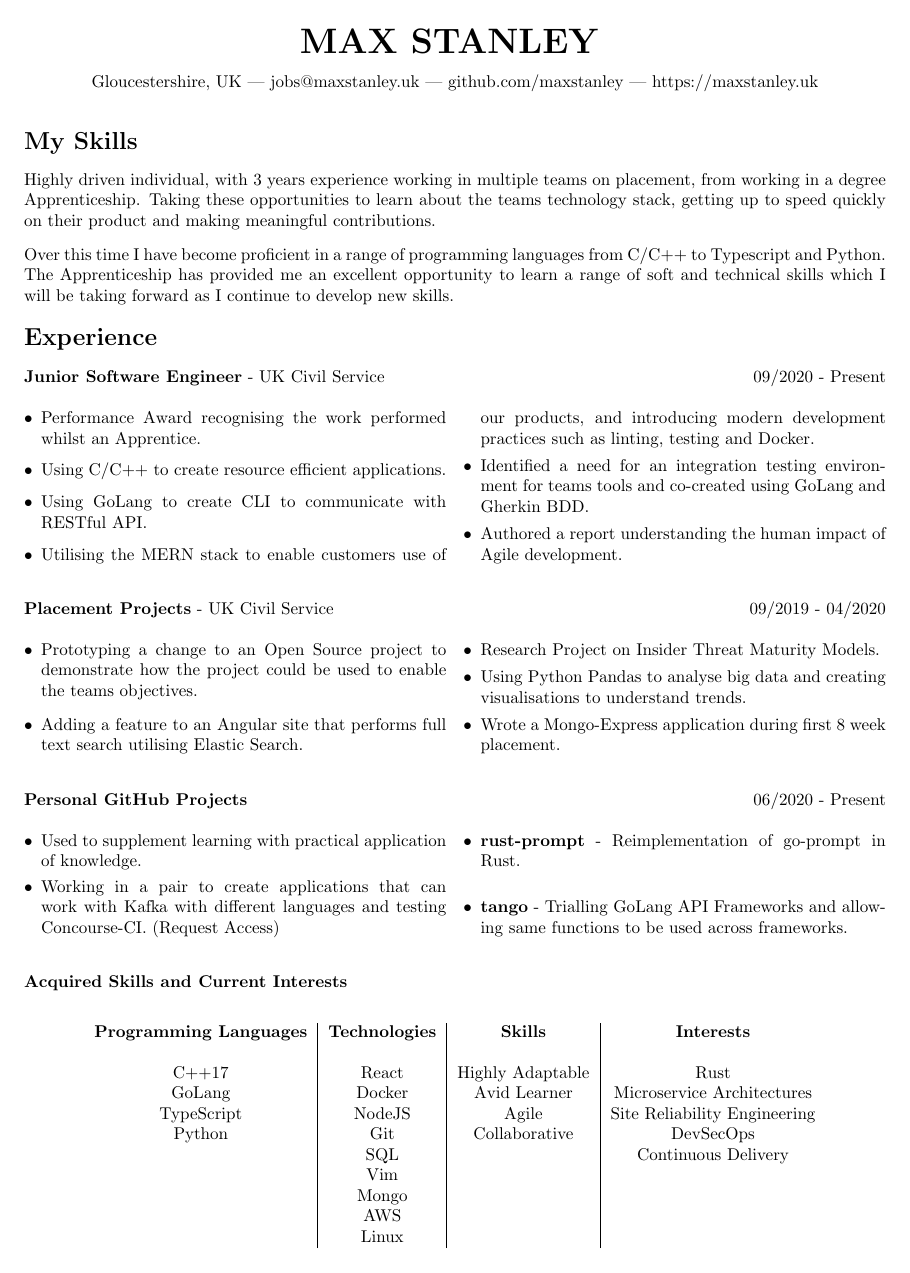
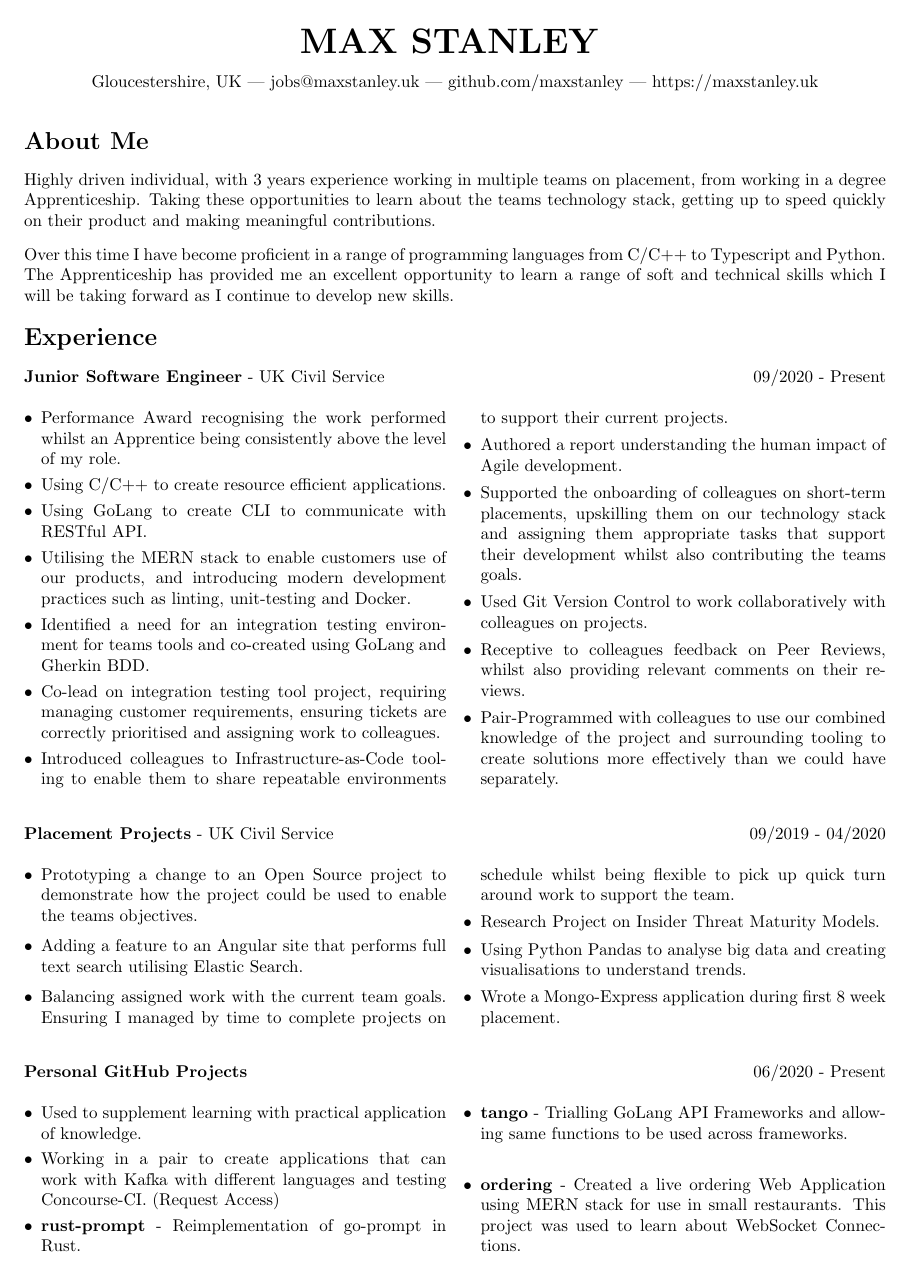
Before and after one commit to maxstanley/maxstanley, a LaTeX CV (cv.tex): page 1 of 2. Compiled offline with pdfLaTeX.

Commit message:
Added more experience and education

```diff
--- a/cv.tex
+++ b/cv.tex
@@ -29,7 +29,7 @@ https://maxstanley.uk
 
 \end{center}
 
-\section*{My Skills}
+\section*{About Me}
 
 Highly driven individual, with 3 years experience working in multiple teams on placement, from working in a degree Apprenticeship.
 Taking these opportunities to learn about the teams technology stack, getting up to speed quickly on their product and making meaningful contributions.
@@ -44,12 +44,18 @@ The Apprenticeship has provided me an excellent opportunity to learn a range of
 \begin{multicols}{2}
 \begin{itemize}
 \itemsep0em
-	\item Performance Award recognising the work performed whilst an Apprentice.
+	\item Performance Award recognising the work performed whilst an Apprentice being consistently above the level of my role.
 	\item Using C/C++ to create resource efficient applications.
 	\item Using GoLang to create CLI to communicate with RESTful API.
-	\item Utilising the MERN stack to enable customers use of our products, and introducing modern development practices such as linting, testing and Docker.
+	\item Utilising the MERN stack to enable customers use of our products, and introducing modern development practices such as linting, unit-testing and Docker.
 	\item Identified a need for an integration testing environment for teams tools and co-created using GoLang and Gherkin BDD.
+	\item Co-lead on integration testing tool project, requiring managing customer requirements, ensuring tickets are correctly prioritised and assigning work to colleagues.
+	\item Introduced colleagues to Infrastructure-as-Code tooling to enable them to share repeatable environments to support their current projects.
 	\item Authored a report understanding the human impact of Agile development.
+	\item Supported the onboarding of colleagues on short-term placements, upskilling them on our technology stack and assigning them appropriate tasks that support their development whilst also contributing the teams goals.
+	\item Used Git Version Control to work collaboratively with colleagues on projects.
+	\item Receptive to colleagues feedback on Peer Reviews, whilst also providing relevant comments on their reviews.
+	\item Pair-Programmed with colleagues to use our combined knowledge of the project and surrounding tooling to create solutions more effectively than we could have separately.
 \end{itemize}
 \end{multicols}
 
@@ -60,6 +66,7 @@ The Apprenticeship has provided me an excellent opportunity to learn a range of
 \itemsep0em
 	\item Prototyping a change to an Open Source project to demonstrate how the project could be used to enable the teams objectives.
 	\item Adding a feature to an Angular site that performs full text search utilising Elastic Search.
+	\item Balancing assigned work with the current team goals. Ensuring I managed by time to complete projects on schedule whilst being flexible to pick up quick turn around work to support the team.
 	\item Research Project on Insider Threat Maturity Models.
 	\item Using Python Pandas to analyse big data and creating visualisations to understand trends.
 	\item Wrote a Mongo-Express application during first 8 week placement.
@@ -75,10 +82,13 @@ The Apprenticeship has provided me an excellent opportunity to learn a range of
 	\item Working in a pair to create applications that can work with Kafka with different languages and testing Concourse-CI. (Request Access)
 	\item \textbf{rust-prompt} - Reimplementation of go-prompt in Rust.
 	\item \textbf{tango} - Trialling GoLang API Frameworks and allowing same functions to be used across frameworks.
+	\item \textbf{ordering} - Created a live ordering Web Application using MERN stack for use in small restaurants. This project was used to learn about WebSocket Connections.
 \end{itemize}
 \end{multicols}
 
-\textbf{Acquired Skills and Current Interests}
+\clearpage
+
+\section*{Skills and Interests}
 
 \begin{center}
 \begin{tabular}{ c | c | c | c }
```
Also changed, not shown: cv.tex (26 more changed lines).
